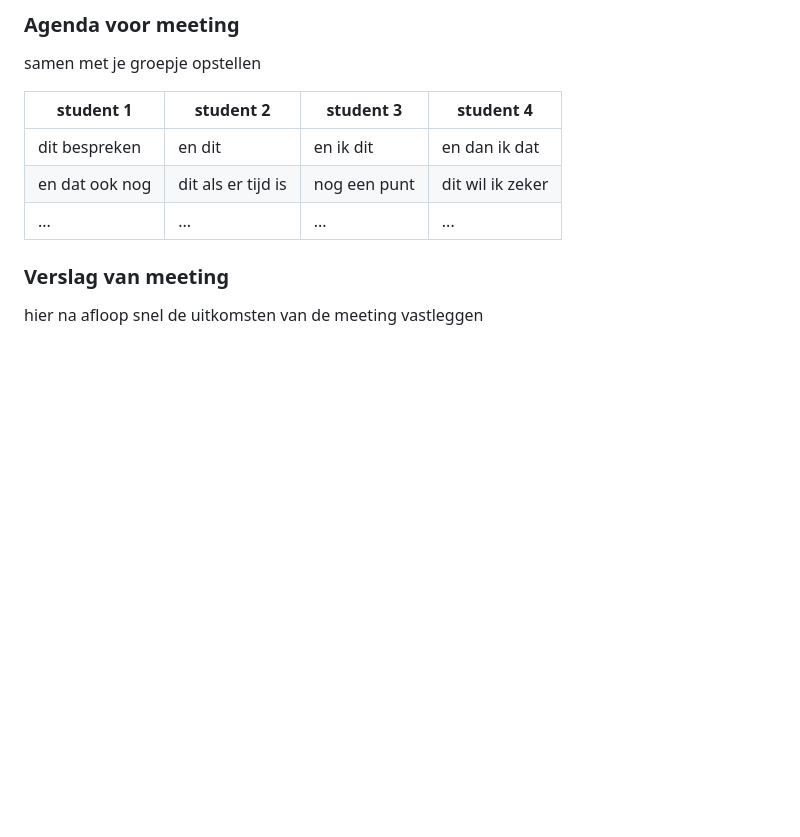
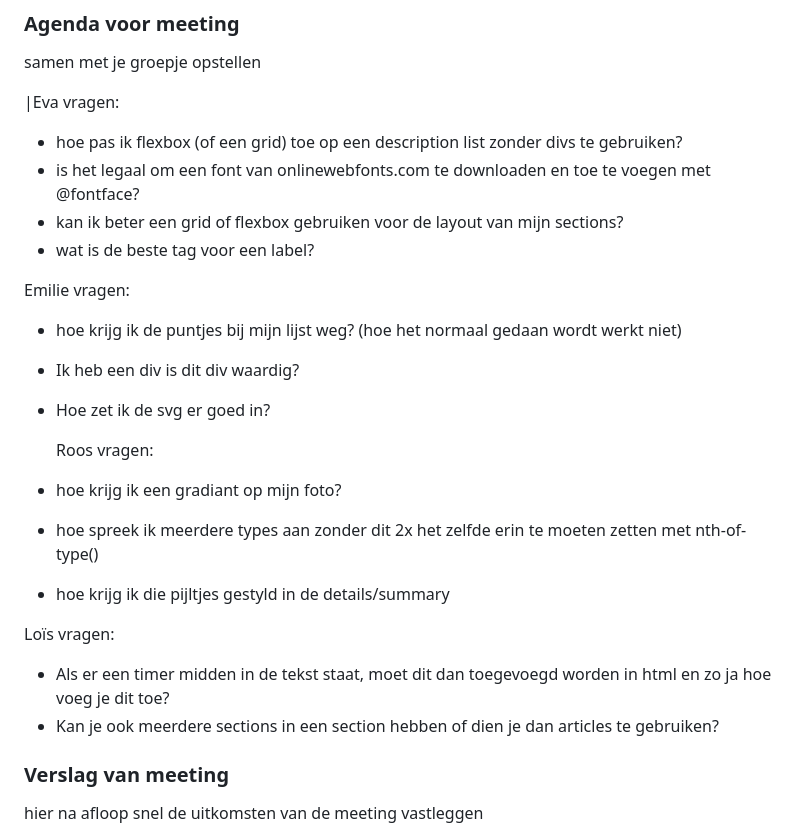
Before and after one commit to loisalthusius/frontenddevelopment, a Markdown page: README.md, the part around the change. GitHub-like rendering; folded sections open; blank space fills up the shorter version.

```diff
--- a/README.md
+++ b/README.md
@@ -104,11 +104,29 @@ Tijdens het maken van mijn schermschets veranderde Oner Active de volledige layo
 
 samen met je groepje opstellen
 
-| student 1      | student 2          | student 3    | student 4        |
-| -------------- | ------------------ | ------------ | ---------------- |
-| dit bespreken  | en dit             | en ik dit    | en dan ik dat    |
-| en dat ook nog | dit als er tijd is | nog een punt | dit wil ik zeker |
-| ...            | ...                | ...          | ...              |
+|Eva vragen:
+
+- hoe pas ik flexbox (of een grid) toe op een description list zonder divs te gebruiken?
+- is het legaal om een font van onlinewebfonts.com te downloaden en toe te voegen met @fontface?
+- kan ik beter een grid of flexbox gebruiken voor de layout van mijn sections?
+- wat is de beste tag voor een label?
+
+Emilie vragen:
+
+- hoe krijg ik de puntjes bij mijn lijst weg? (hoe het normaal gedaan wordt werkt niet)
+- Ik heb een div is dit div waardig?
+- Hoe zet ik de svg er goed in?
+
+  Roos vragen:
+
+- hoe krijg ik een gradiant op mijn foto?
+- hoe spreek ik meerdere types aan zonder dit 2x het zelfde erin te moeten zetten met nth-of-type()
+- hoe krijg ik die pijltjes gestyld in de details/summary
+
+Loïs vragen:
+
+- Als er een timer midden in de tekst staat, moet dit dan toegevoegd worden in html en zo ja hoe voeg je dit toe?
+- Kan je ook meerdere sections in een section hebben of dien je dan articles te gebruiken?
 
 ### Verslag van meeting
 
```
